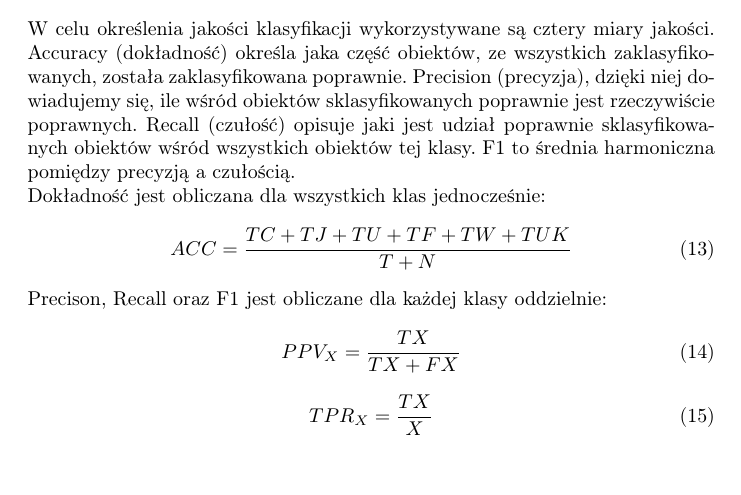
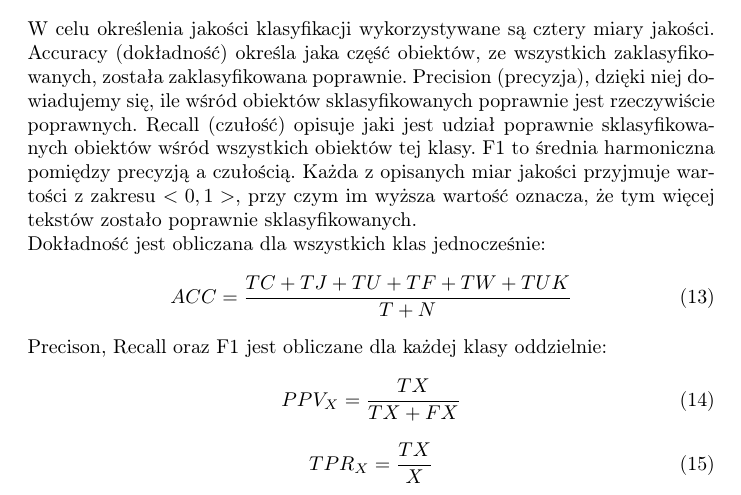
Before and after one commit to 247806/Semestr6, a LaTeX document (KSR/Projekt1/Sprawozdanie-projekt-1-klasyfikacja.tex): part of page 4 of 6, cut so that both start at the same text, the shorter picture padded with empty space. Compiled offline with pdfLaTeX.

Commit message:
KSR -> sprawozdanie etap2 wersja3

```diff
--- a/KSR/Projekt1/Sprawozdanie-projekt-1-klasyfikacja.tex
+++ b/KSR/Projekt1/Sprawozdanie-projekt-1-klasyfikacja.tex
@@ -91,7 +91,7 @@ Wektor cech będzie miał postać:
 
 
 \section{Miary jakości klasyfikacji}
-W celu określenia jakości klasyfikacji wykorzystywane są cztery miary jakości. Accuracy (dokładność) określa jaka część obiektów, ze wszystkich zaklasyfikowanych, została zaklasyfikowana poprawnie. Precision (precyzja), dzięki niej dowiadujemy się, ile wśród obiektów sklasyfikowanych poprawnie jest rzeczywiście poprawnych. Recall (czułość) opisuje jaki jest udział poprawnie sklasyfikowanych obiektów wśród wszystkich obiektów tej klasy. F1 to średnia harmoniczna pomiędzy precyzją a czułością.
+W celu określenia jakości klasyfikacji wykorzystywane są cztery miary jakości. Accuracy (dokładność) określa jaka część obiektów, ze wszystkich zaklasyfikowanych, została zaklasyfikowana poprawnie. Precision (precyzja), dzięki niej dowiadujemy się, ile wśród obiektów sklasyfikowanych poprawnie jest rzeczywiście poprawnych. Recall (czułość) opisuje jaki jest udział poprawnie sklasyfikowanych obiektów wśród wszystkich obiektów tej klasy. F1 to średnia harmoniczna pomiędzy precyzją a czułością. Każda z opisanych miar jakości przyjmuje wartości z zakresu \(<0, 1>\), przy czym im wyższa wartość oznacza, że tym więcej tekstów zostało poprawnie sklasyfikowanych.
 \\
 Dokładność jest obliczana dla wszystkich klas jednocześnie:
 \begin{equation}
```
